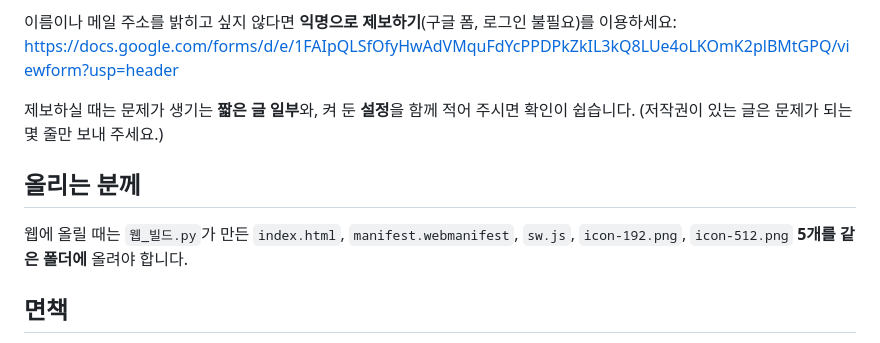
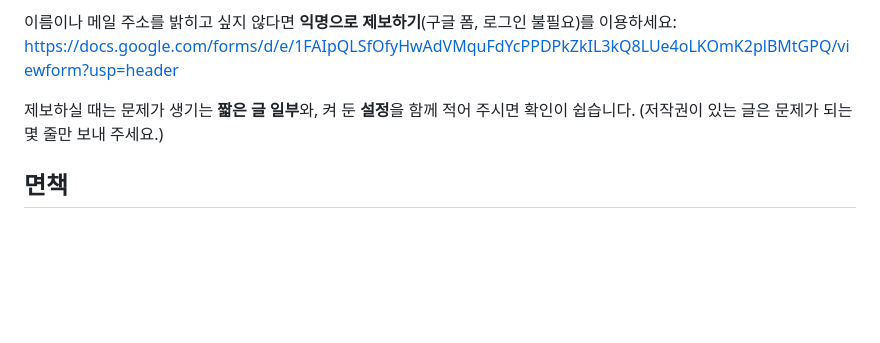
Before and after one commit to jin524320/text-cleaner, a Markdown page: README.md, the part around the change. GitHub-like rendering; blank space fills up the shorter version.

```diff
--- a/README.md
+++ b/README.md
@@ -88,10 +88,6 @@
 
 제보하실 때는 문제가 생기는 **짧은 글 일부**와, 켜 둔 **설정**을 함께 적어 주시면 확인이 쉽습니다. (저작권이 있는 글은 문제가 되는 몇 줄만 보내 주세요.)
 
-## 올리는 분께
-
-웹에 올릴 때는 `웹_빌드.py`가 만든 `index.html`, `manifest.webmanifest`, `sw.js`, `icon-192.png`, `icon-512.png` **5개를 같은 폴더에** 올려야 합니다.
-
 ## 면책
 
 이 도구는 무료로 제공되며, 어떠한 보증도 하지 않습니다. 사용으로 생긴 문제(결과 글의 오류, 데이터 손실 등)에 대해 책임을 지지 않습니다. 중요한 글은 **원본을 따로 보관**한 뒤 사용하세요.
```
